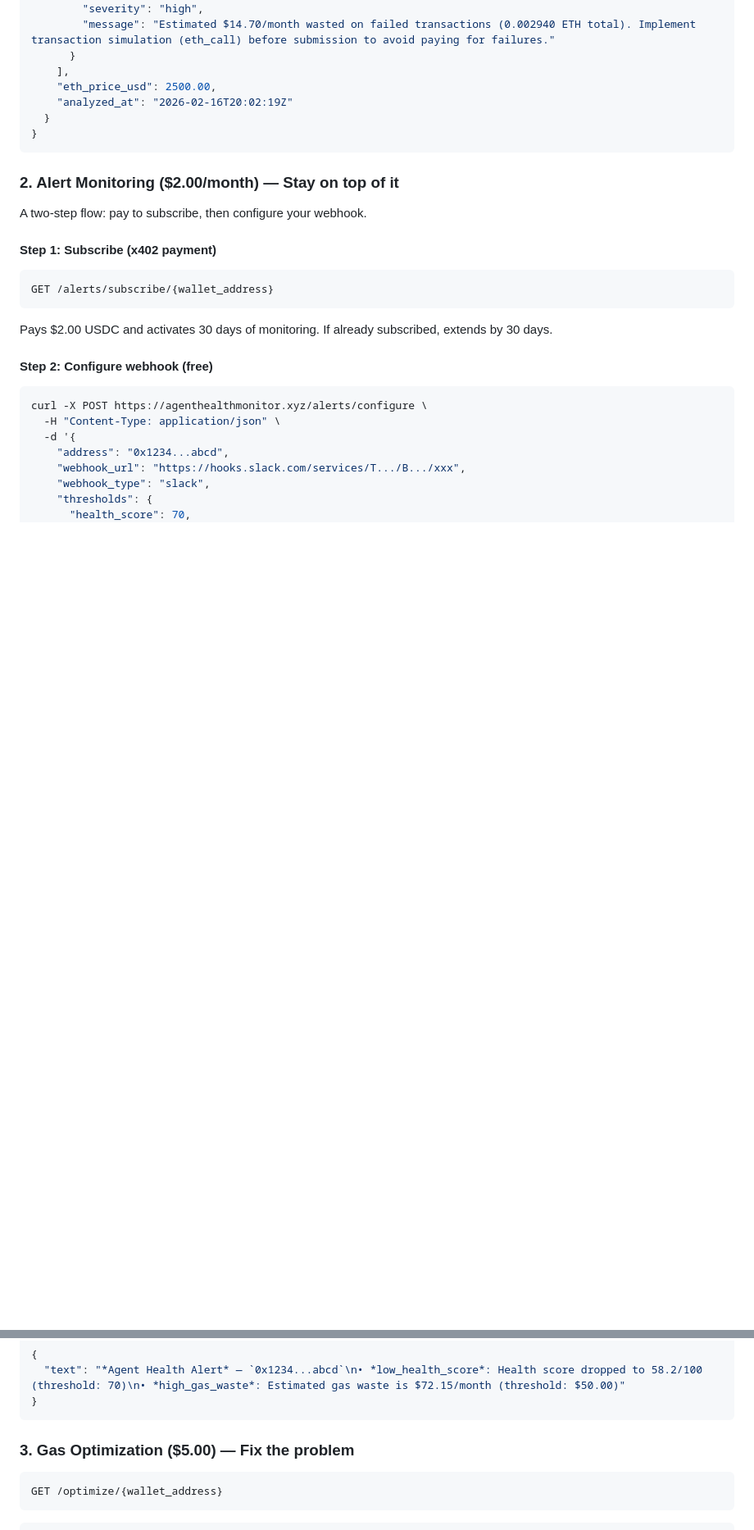
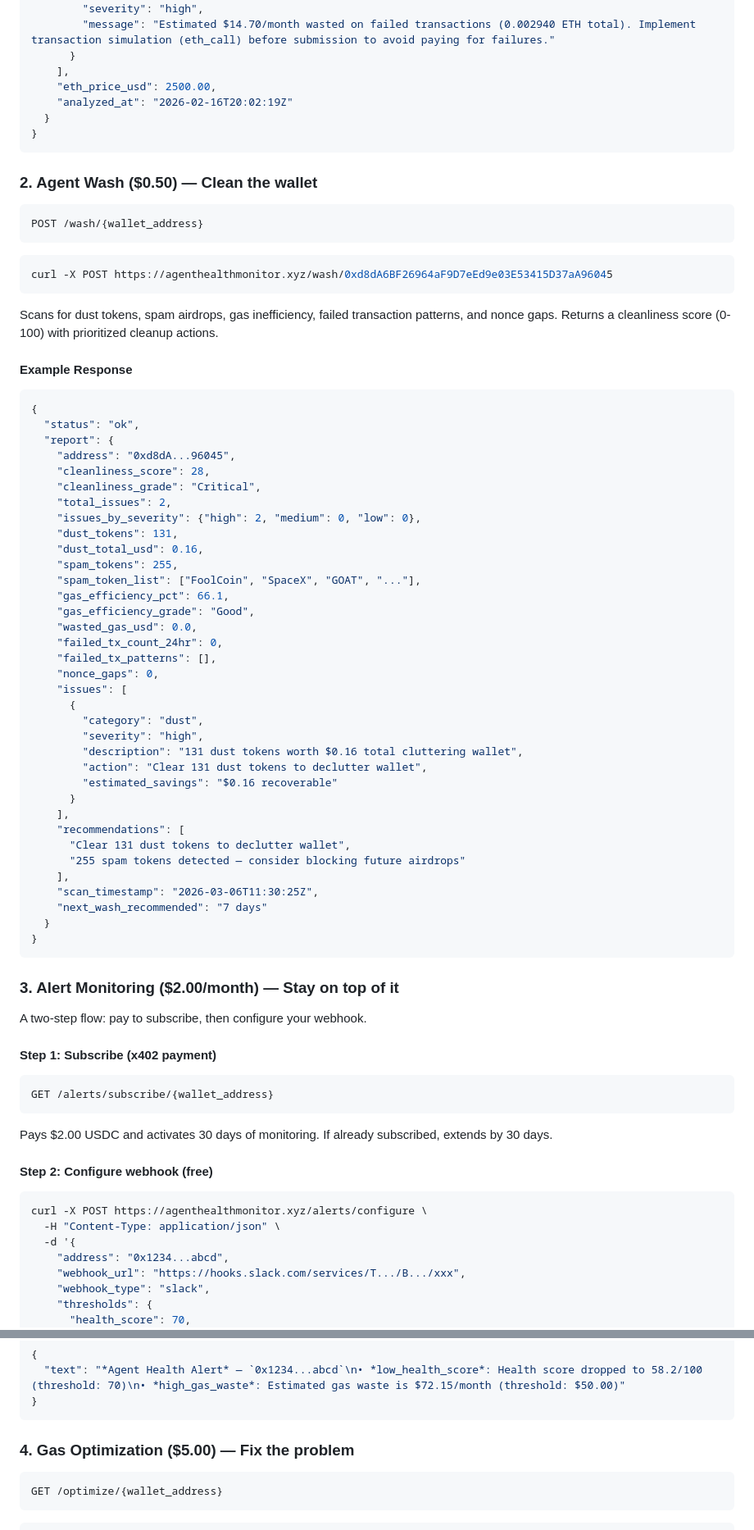
Before and after one commit to moonshot-cyber/agent-health-monitor, a Markdown page: README.md, 2 parts joined by grey strips. Shown at 82% size. GitHub-like rendering; blank space fills up the shorter version.

Commit message:
docs: add /wash endpoint to README, update to 10 endpoints
Co-Authored-By: Claude Opus 4.6 <noreply@anthropic.com>

````diff
--- a/README.md
+++ b/README.md
@@ -96,7 +97,59 @@ Without an x402 payment header, you'll get a `402 Payment Required` response wit
 }
 ```
 
-### 2. Alert Monitoring ($2.00/month) — Stay on top of it
+### 2. Agent Wash ($0.50) — Clean the wallet
+
+```
+POST /wash/{wallet_address}
+```
+
+```bash
+curl -X POST https://agenthealthmonitor.xyz/wash/0xd8dA6BF26964aF9D7eEd9e03E53415D37aA96045
+```
+
+Scans for dust tokens, spam airdrops, gas inefficiency, failed transaction patterns, and nonce gaps. Returns a cleanliness score (0-100) with prioritized cleanup actions.
+
+#### Example Response
+
+```json
+{
+  "status": "ok",
+  "report": {
+    "address": "0xd8dA...96045",
+    "cleanliness_score": 28,
+    "cleanliness_grade": "Critical",
+    "total_issues": 2,
+    "issues_by_severity": {"high": 2, "medium": 0, "low": 0},
+    "dust_tokens": 131,
+    "dust_total_usd": 0.16,
+    "spam_tokens": 255,
+    "spam_token_list": ["FoolCoin", "SpaceX", "GOAT", "..."],
+    "gas_efficiency_pct": 66.1,
+    "gas_efficiency_grade": "Good",
+    "wasted_gas_usd": 0.0,
+    "failed_tx_count_24hr": 0,
+    "failed_tx_patterns": [],
+    "nonce_gaps": 0,
+    "issues": [
+      {
+        "category": "dust",
+        "severity": "high",
+        "description": "131 dust tokens worth $0.16 total cluttering wallet",
+        "action": "Clear 131 dust tokens to declutter wallet",
+        "estimated_savings": "$0.16 recoverable"
+      }
+    ],
+    "recommendations": [
+      "Clear 131 dust tokens to declutter wallet",
+      "255 spam tokens detected — consider blocking future airdrops"
+    ],
+    "scan_timestamp": "2026-03-06T11:30:25Z",
+    "next_wash_recommended": "7 days"
+  }
+}
+```
+
+### 3. Alert Monitoring ($2.00/month) — Stay on top of it
 
 A two-step flow: pay to subscribe, then configure your webhook.
 
@@ -152,7 +205,7 @@ DELETE /alerts/unsubscribe/{wallet_address}
 }
 ```
 
-### 3. Gas Optimization ($5.00) — Fix the problem
+### 4. Gas Optimization ($5.00) — Fix the problem
 
 ```
 GET /optimize/{wallet_address}
````
Also changed, not shown: other parts of README.md (+18 -13 lines).
